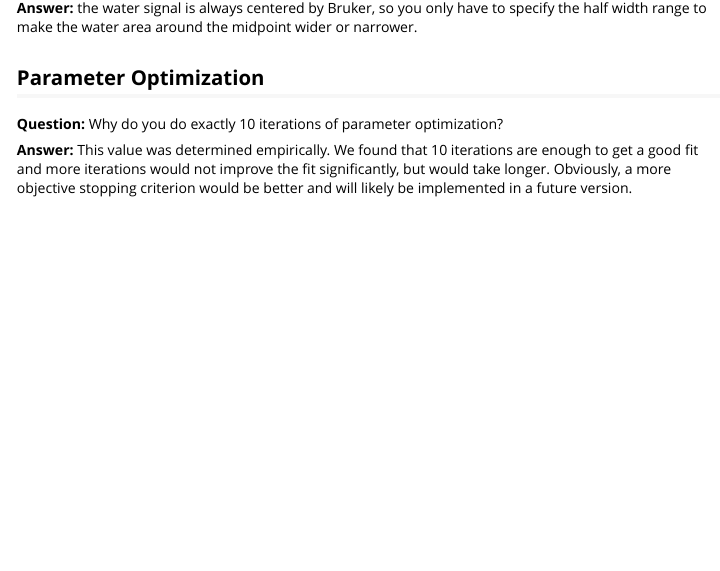
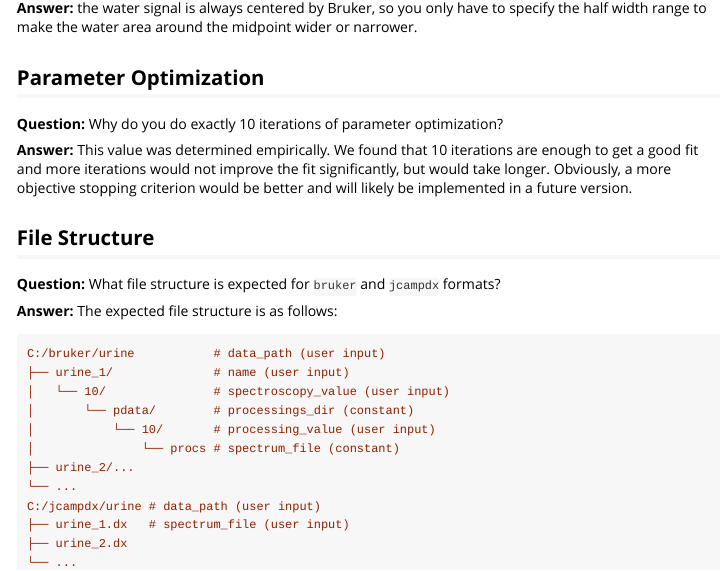
Before and after one commit to spang-lab/metabodecon, an R Markdown document (vignettes/FAQ.Rmd): the page in a window 1100 px wide, from 300 px down. Rendered offline with R 4.5, knitr and Pandoc, with nearby package versions.

Commit message:
Added question about file structure to [vignettes/FAQ.Rmd]

````diff
--- a/vignettes/FAQ.Rmd
+++ b/vignettes/FAQ.Rmd
@@ -22,3 +22,24 @@ __Answer:__ the water signal is always centered by Bruker, so you only have to s
 __Question:__ Why do you do exactly 10 iterations of parameter optimization?
 
 __Answer:__ This value was determined empirically. We found that 10 iterations are enough to get a good fit and more iterations would not improve the fit significantly, but would take longer. Obviously, a more objective stopping criterion would be better and will likely be implemented in a future version.
+
+## File Structure
+
+__Question:__ What file structure is expected for `bruker` and `jcampdx` formats?
+
+__Answer:__ The expected file structure is as follows:
+
+```ini
+C:/bruker/urine           # data_path (user input)
+├── urine_1/              # name (user input)
+│   └── 10/               # spectroscopy_value (user input)
+│       └── pdata/        # processings_dir (constant)
+│           └── 10/       # processing_value (user input)
+│               └── procs # spectrum_file (constant)
+├── urine_2/...
+└── ...
+C:/jcampdx/urine # data_path (user input)
+├── urine_1.dx   # spectrum_file (user input)
+├── urine_2.dx
+└── ...
+```
````
